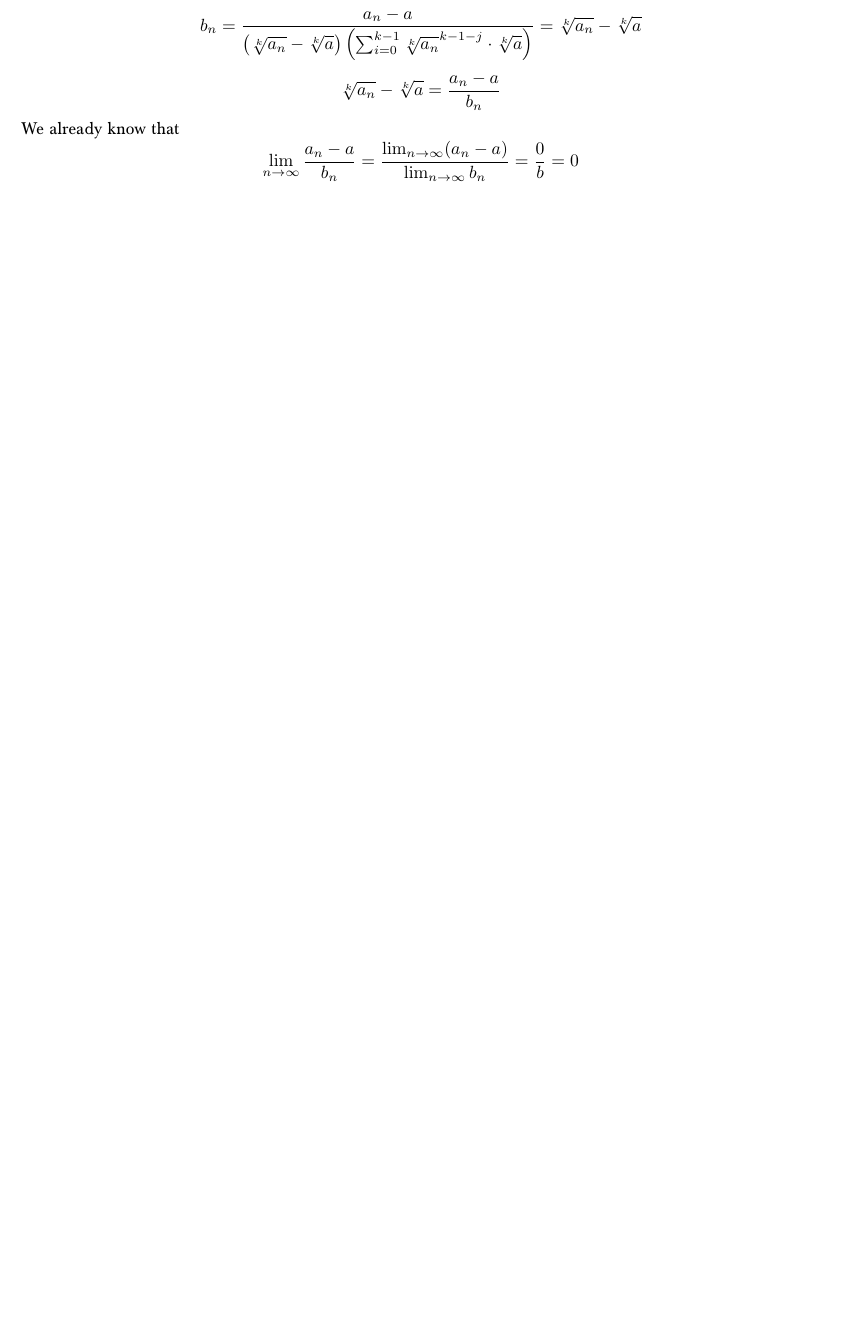
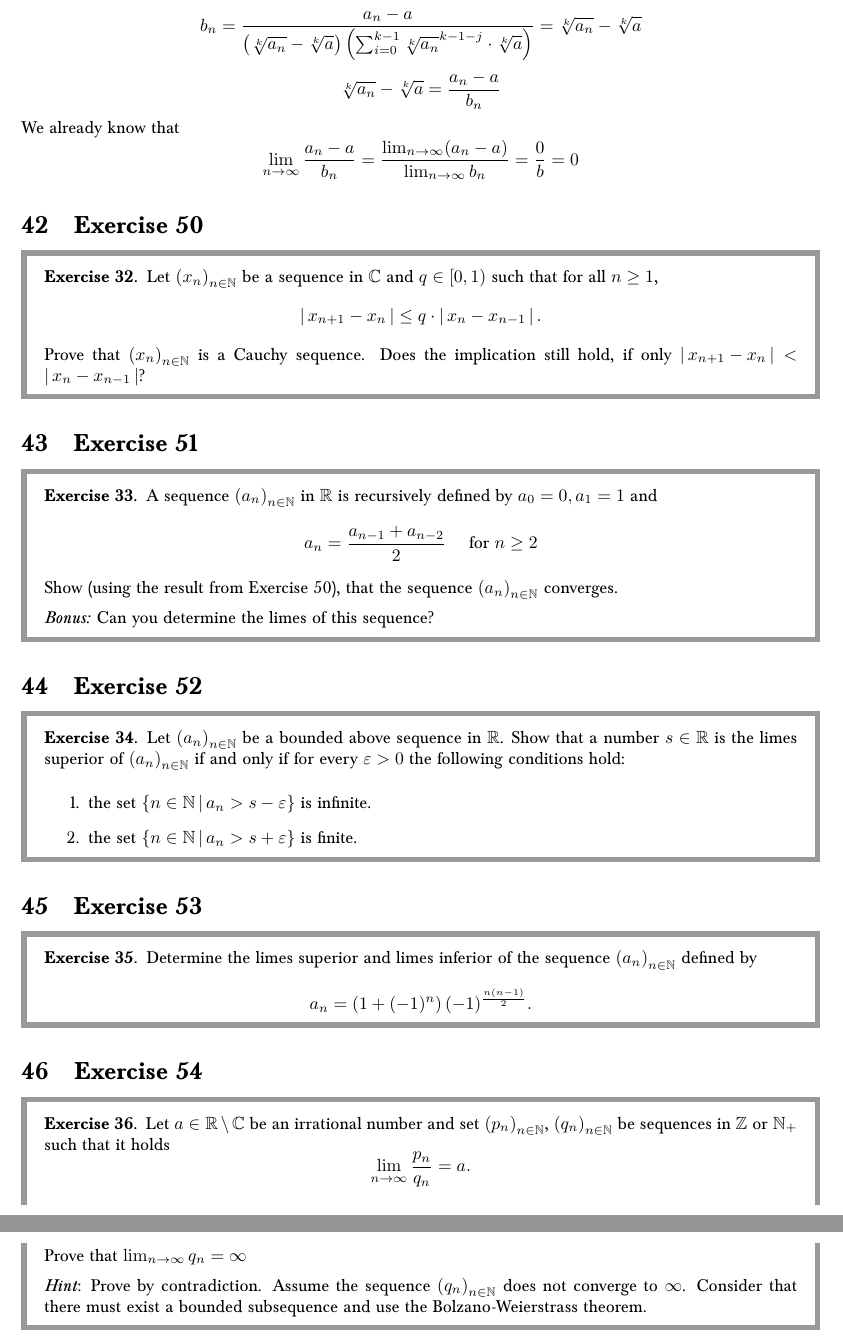
Before and after one commit to prokls/math-lecture-notes, a LaTeX document (analysis_1_practicals/solutions.tex): part of page 40 of 40 before the commit and two parts of pages 41 and 42 of 42 after it, the two joined at a grey line, cut so that both start at the same text, the shorter picture padded with empty space. Compiled offline with pdfLaTeX.

Commit message:
Introduce exercise specifications.

```diff
--- a/analysis_1_practicals/solutions.tex
+++ b/analysis_1_practicals/solutions.tex
@@ -28,6 +28,7 @@
 \newcommand\set[1]{\left\{#1\right\}}
 \newcommand\setdef[2]{\left\{#1\,\middle|\,#2\right\}}
 \newcommand\card[1]{\left|\,#1\,\right|}
+\newcommand\seq[1]{\left(#1\right)_{n\in\mathbb N}}
 \newcommand\yes{\checkmark}
 \newcommand\no{\ding{55}}
 
@@ -1800,6 +1801,54 @@ Therefore
 We already know that
 \[ \lim_{n\to\infty} \frac{a_n - a}{b_n} = \frac{\lim_{n\to\infty} (a_n - a)}{\lim_{n\to\infty} b_n} = \frac0b = 0 \]
 
+\section{Exercise 50}
+\begin{ex}
+  Let $\seq{x_n}$ be a sequence in $\mathbb C$ and $q \in [0, 1)$ such that for all $n \geq 1$,
+  \[ \abs{x_{n+1} - x_n} \leq q \cdot \abs{x_n - x_{n-1}}. \]
+  Prove that $\seq{x_n}$ is a Cauchy sequence. Does the implication still hold, if only
+  $\abs{x_{n+1} - x_n} < \abs{x_n - x_{n-1}}$?
+\end{ex}
+
+\section{Exercise 51}
+\begin{ex}
+  A sequence $\seq{a_n}$ in $\mathbb R$ is recursively defined by $a_0 = 0, a_1 = 1$ and
+  \[ a_n = \frac{a_{n-1} + a_{n-2}}{2} \quad\text{ for } n \geq 2 \]
+  Show (using the result from Exercise~50), that the sequence $\seq{a_n}$ converges.
+
+  \emph{Bonus:} Can you determine the limes of this sequence?
+\end{ex}
+
+\section{Exercise 52}
+\begin{ex}
+  Let $\seq{a_n}$ be a bounded above sequence in $\mathbb R$. Show that
+  a number $s \in \mathbb R$ is the limes superior of $\seq{a_n}$ if and only if
+  for every $\varepsilon > 0$ the following conditions hold:
+  \begin{enumerate}
+    \item the set $\setdef{n \in \mathbb N}{a_n > s - \varepsilon}$ is infinite.
+    \item the set $\setdef{n \in \mathbb N}{a_n > s + \varepsilon}$ is finite.
+  \end{enumerate}
+\end{ex}
+
+\section{Exercise 53}
+\begin{ex}
+  Determine the limes superior and limes inferior of the sequence $\seq{a_n}$
+  defined by
+  \[ a_n = \left(1 + (-1)^n\right) (-1)^{\frac{n (n-1)}{2}}. \]
+\end{ex}
+
+\section{Exercise 54}
+\begin{ex}
+  Let $a \in \mathbb R \setminus \mathbb C$ be an irrational number and set $\seq{p_n}$, $\seq{q_n}$ be sequences in $\mathbb Z$ or $\mathbb N_+$ such that it holds
+  \[ \lim_{n\to\infty} \frac{p_n}{q_n} = a. \]
+  Prove that $\lim_{n\to\infty} q_n = \infty$
+
+  \emph{Hint}: Prove by contradiction. Assume the sequence $\seq{q_n}$ does not converge to $\infty$.
+  Consider that there must exist a bounded subsequence and use the Bolzano-Weierstrass theorem.
+\end{ex}
+
+
+
+
 \end{document}
 %%% Local Variables:
 %%% mode: latex
```
Also changed, not shown: analysis_1_practicals/solutions.pdf.
